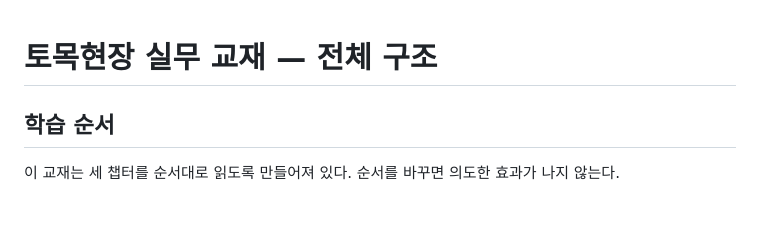
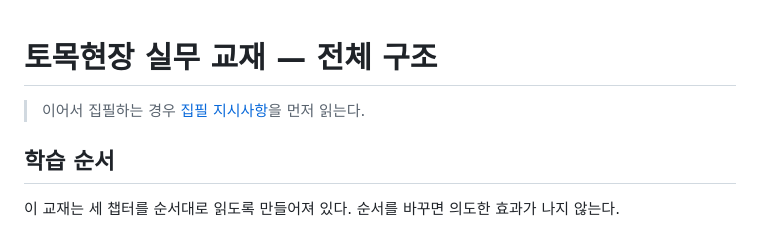
Before and after one commit to notjaeyoung0108-lang/LOTTE_CIVIL_IM_TUTOR, a Markdown page: docs/CURRICULUM_STRUCTURE.md, the part around the change. GitHub-like rendering.

```diff
--- a/docs/CURRICULUM_STRUCTURE.md
+++ b/docs/CURRICULUM_STRUCTURE.md
@@ -1,4 +1,6 @@
 # 토목현장 실무 교재 — 전체 구조
+
+> 이어서 집필하는 경우 [집필 지시사항](COURSE_AUTHORING.md)을 먼저 읽는다.
 
 ## 학습 순서
 
```
Also changed, not shown: README.md (+1 -0 lines), docs/COURSE_AUTHORING.md (added, +277 -0 lines).
